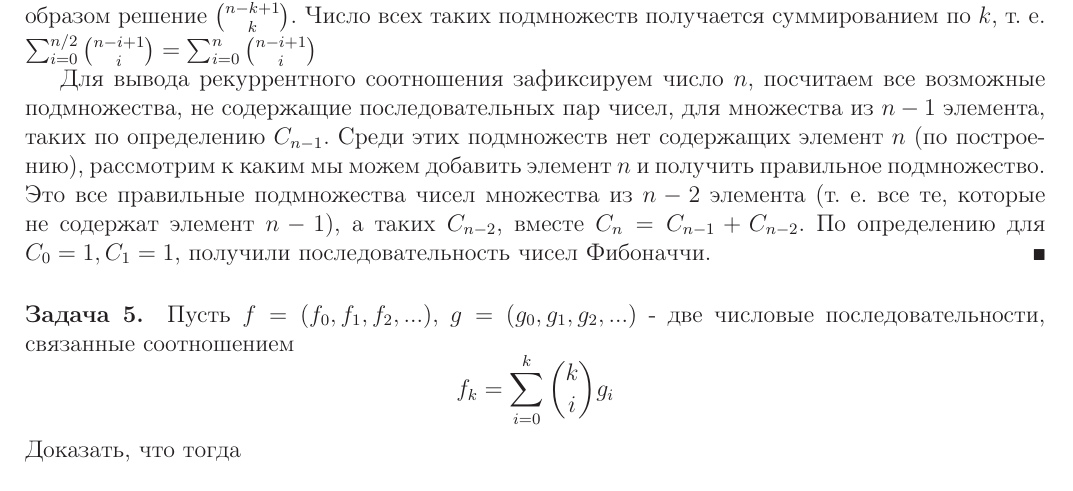
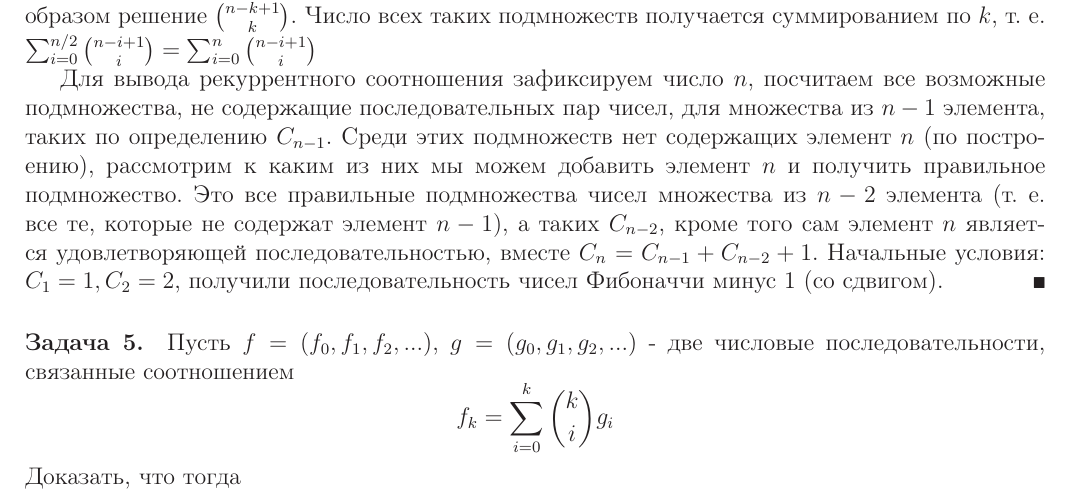
Before and after one commit to dehasi/aptu-tex, a LaTeX problem sheet (combinatorics/hw/hw3.tex): part of page 2 of 3, cut so that both start at the same text. Compiled offline with LaTeX, dvips and Ghostscript.

Commit message:
combinatorics hw3 update

```diff
--- a/combinatorics/hw/hw3.tex
+++ b/combinatorics/hw/hw3.tex
@@ -89,7 +89,7 @@
 \begin{Solution}
 Закодирем каждое подмножество двоичным числом, в котором 1 соответсует, что элемент входит в сочетание, а 0 - что не входит. Требуется посчитать все такие двоичные числа, в которых единицы не идут последовательно. Получть такие числа можно из следующих соображений, расставим в ряд $n-k$ нулей с промежутками, с учетом места перед нулями, после и между ними имеется $n-k+1$ позиций, на которые можно поставить единицы, таким образом решение $\binom{n-k+1}{k}$. Число всех таких подмножеств получается суммированием по $k$, т. е. $\sum_{i=0}^{n/2}\binom{n-i+1}{i} = \sum_{i=0}^n \binom{n-i+1}{i}$
 
-Для вывода рекуррентного соотношения зафиксируем число $n$, посчитаем все возможные подмножества, не содержащие последовательных пар чисел, для множества из $n-1$ элемента, таких по определению $C_{n-1}$. Среди этих подмножеств нет содержащих элемент $n$ (по построению), рассмотрим к каким мы можем добавить элемент $n$ и получить правильное подмножество. Это все правильные подмножества чисел множества из $n-2$ элемента (т. е. все те, которые не содержат элемент $n-1$), а таких $C_{n-2}$, вместе $C_n = C_{n-1}+C_{n-2}$. По определению для $C_0 = 1, C_1 = 1$, получили последовательность чисел Фибоначчи.
+Для вывода рекуррентного соотношения зафиксируем число $n$, посчитаем все возможные подмножества, не содержащие последовательных пар чисел, для множества из $n-1$ элемента, таких по определению $C_{n-1}$. Среди этих подмножеств нет содержащих элемент $n$ (по построению), рассмотрим к каким из них мы можем добавить элемент $n$ и получить правильное подмножество. Это все правильные подмножества чисел множества из $n-2$ элемента (т. е. все те, которые не содержат элемент $n-1$), а таких $C_{n-2}$, кроме того сам элемент $n$ является удовлетворяющей последовательностью, вместе $C_n = C_{n-1}+C_{n-2}+1$. Начальные условия: $C_1 = 1, C_2 = 2$, получили последовательность чисел Фибоначчи минус 1 (со сдвигом).
 \end{Solution}
 
 \paragraph{Задача 5.} Пусть $f=\left(f_0,f_1,f_2,...\right)$, $g=\left(g_0,g_1,g_2,...\right)$ - две числовые последовательности, связанные соотношением
```
